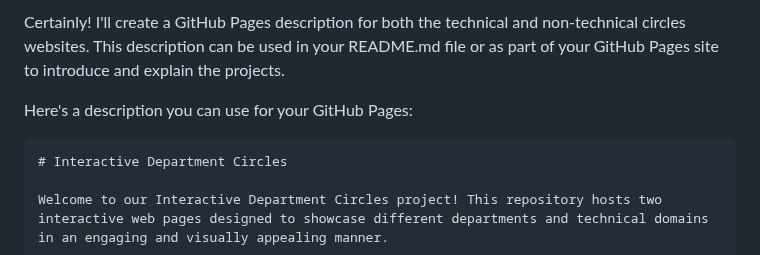
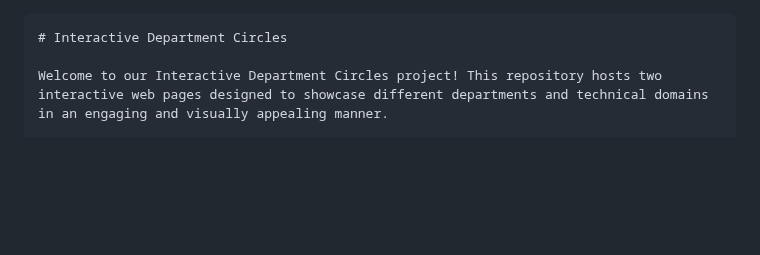
Before and after one commit to gdsc-delta/non_techncihal, a Markdown page: README.md, the part around the change. GitHub-like rendering; blank space fills up the shorter version.

Commit message:
Describtio.md

````diff
--- a/README.md
+++ b/README.md
@@ -1,8 +1,4 @@
-Certainly! I'll create a GitHub Pages description for both the technical and non-technical circles websites. This description can be used in your README.md file or as part of your GitHub Pages site to introduce and explain the projects.
 
-
-
-Here's a description you can use for your GitHub Pages:
 
 ```markdown
 # Interactive Department Circles
````
